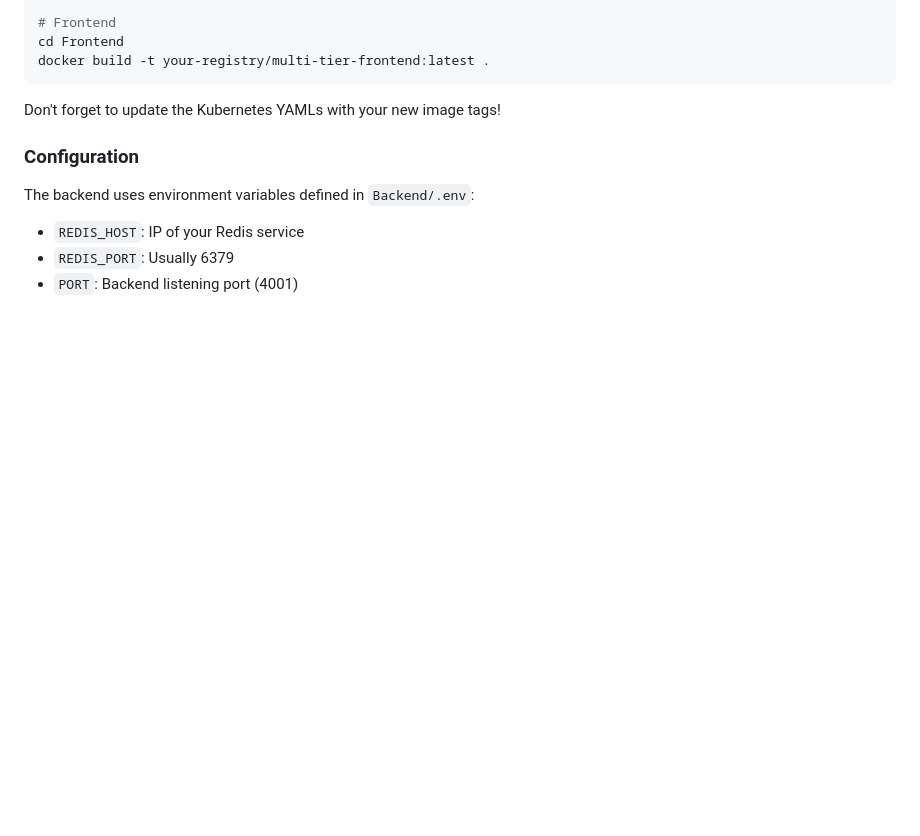
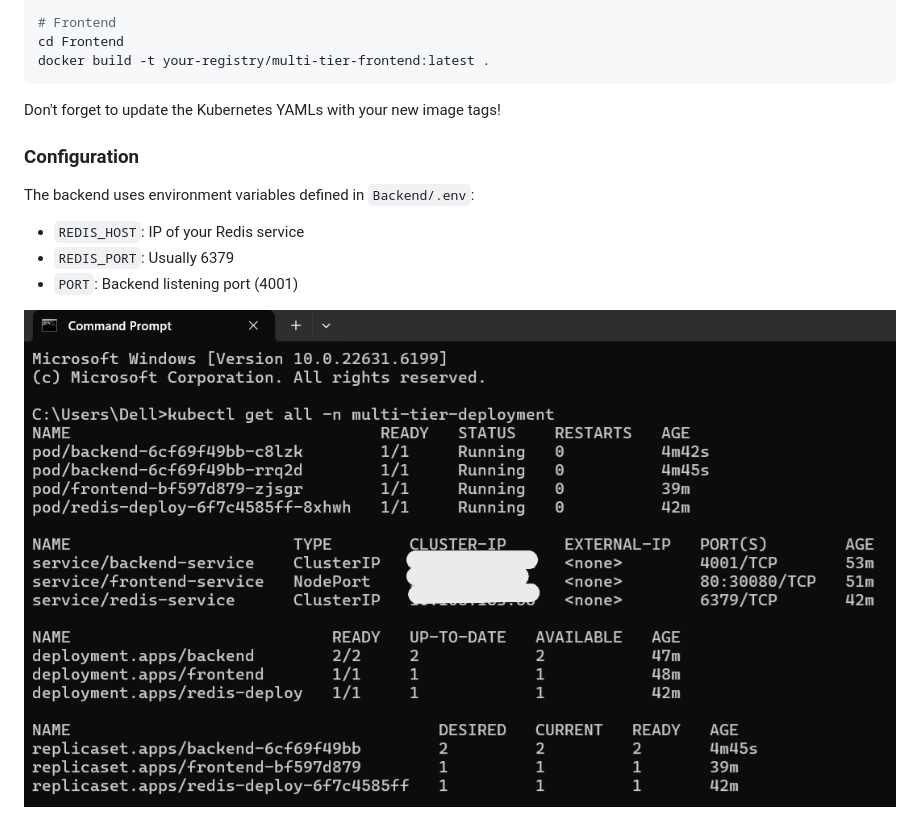
Before and after one commit to Harshal1803/Docker-kubernetes-complete-setup, a Markdown page: README.md, the part around the change. Drawn GitHub-style; pictures changed too: log.PNG (added); blank space fills up the shorter version.

Commit message:
added logs

```diff
--- a/README.md
+++ b/README.md
@@ -145,3 +145,5 @@ The backend uses environment variables defined in `Backend/.env`:
 - `REDIS_HOST`: IP of your Redis service
 - `REDIS_PORT`: Usually 6379
 - `PORT`: Backend listening port (4001)
+
+![kubernetes](log.PNG)
```
